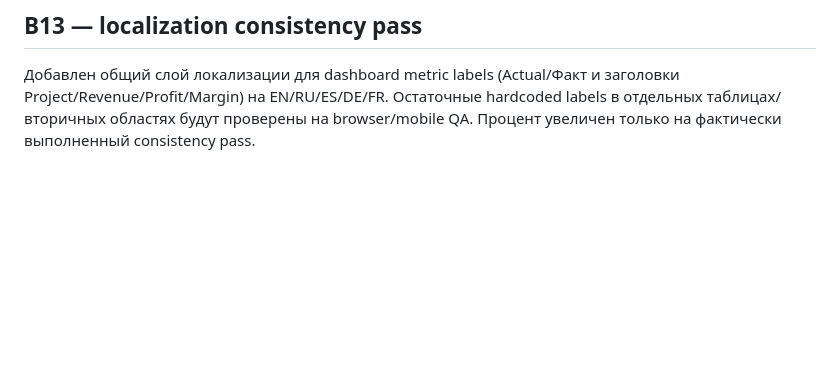
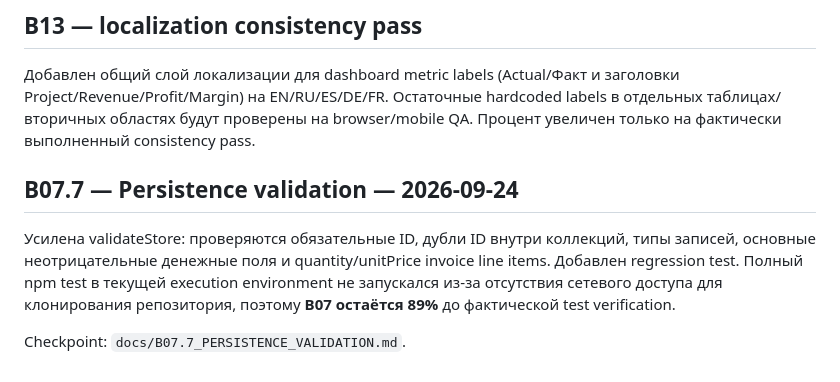
Before and after one commit to lukeniukrostyslav/biznes, a Markdown page: docs/PROGRESS.md, the part around the change. Drawn GitHub-style; blank space fills up the shorter version.

Commit message:
docs: record B07 persistence validation checkpoint

```diff
--- a/docs/PROGRESS.md
+++ b/docs/PROGRESS.md
@@ -449,3 +449,10 @@ Dashboard больше не использует фиктивные финанс
 ## B13 — localization consistency pass
 
 Добавлен общий слой локализации для dashboard metric labels (Actual/Факт и заголовки Project/Revenue/Profit/Margin) на EN/RU/ES/DE/FR. Остаточные hardcoded labels в отдельных таблицах/вторичных областях будут проверены на browser/mobile QA. Процент увеличен только на фактически выполненный consistency pass.
+
+
+## B07.7 — Persistence validation — 2026-09-24
+
+Усилена validateStore: проверяются обязательные ID, дубли ID внутри коллекций, типы записей, основные неотрицательные денежные поля и quantity/unitPrice invoice line items. Добавлен regression test. Полный npm test в текущей execution environment не запускался из-за отсутствия сетевого доступа для клонирования репозитория, поэтому **B07 остаётся 89%** до фактической test verification.
+
+Checkpoint: `docs/B07.7_PERSISTENCE_VALIDATION.md`.
```
